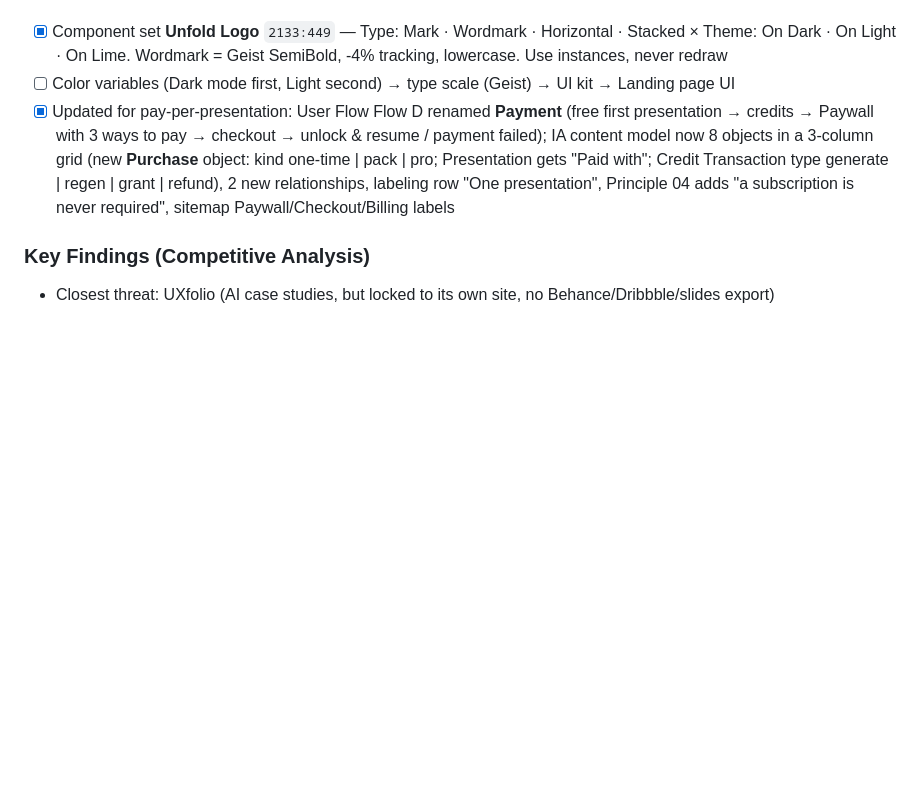
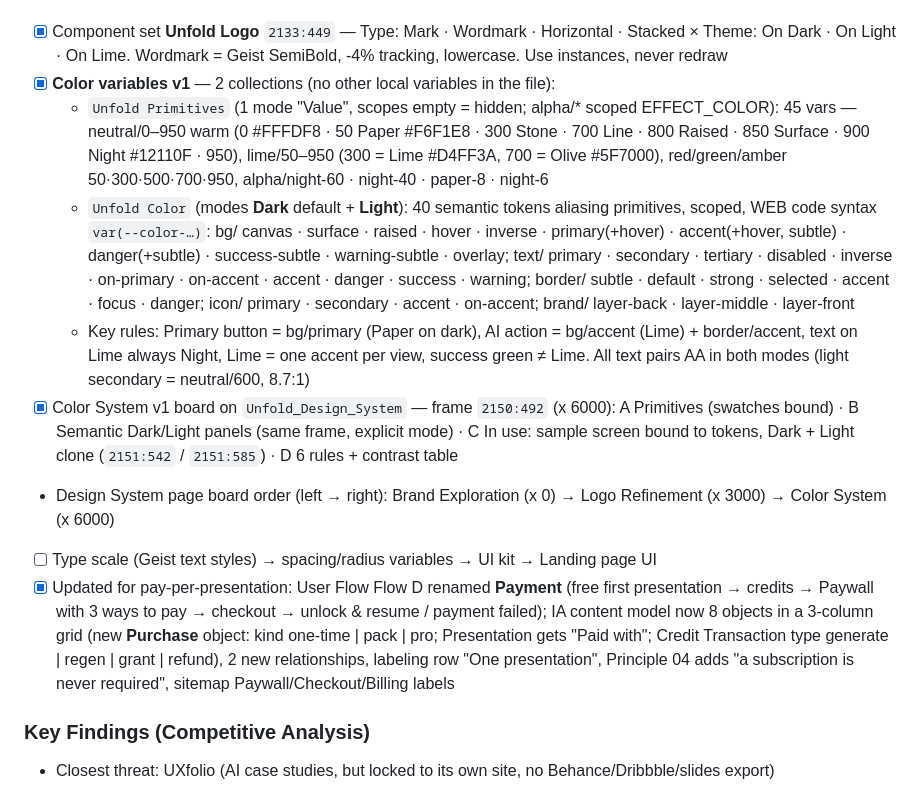
Before and after one commit to KarimMedhat/Claude_Home, a Markdown page: CLAUDE.md, the part around the change. Rendered like a GitHub page; blank space fills up the shorter version.

Commit message:
Log Unfold color variables and Color System board
Co-Authored-By: Claude Opus 5.5 <noreply@anthropic.com>
Claude-Session: https://claude.ai/code/session_011AAAAeYB2StC12SrUDWNmV

```diff
--- a/CLAUDE.md
+++ b/CLAUDE.md
@@ -247,7 +247,13 @@ Project type → Output format → Industry → Scope → Upload (screens / Figm
 - [x] Logo Refinement v1 on `Unfold_Design_System` — board `2133:303` (x 3000): 0 Accent Violet vs Lime · A Direction B sketch → v1 (5 changes) · B Construction (48-unit grid: cards 26u, radius 7u, step 8u diagonal back bottom-left → front top-right, 2u knockout gaps, visible 42×42) · C Lockups + rules (mark height = ascender of "unfold", gap 0.36× mark; stacked mark 1.6× ascender) · D Clear space (x = 8u step) & min sizes (mark 16px, horizontal 88px wide, stacked 48px tall) · E Color themes · F App icon (Night squircle, mark 60%; favicon 80% under 32px) + browser/app bar in context · G 6 misuse rules · H components
 - Mark colors: On Dark Olive #5F7000 / Lime #D4FF3A / Paper #F6F1E8 (back → front) · On Light Stone / Olive / Ink · On Lime all Night
 - [x] Component set **Unfold Logo** `2133:449` — Type: Mark · Wordmark · Horizontal · Stacked × Theme: On Dark · On Light · On Lime. Wordmark = Geist SemiBold, -4% tracking, lowercase. Use instances, never redraw
-- [ ] Color variables (Dark mode first, Light second) → type scale (Geist) → UI kit → Landing page UI
+- [x] **Color variables v1** — 2 collections (no other local variables in the file):
+  - `Unfold Primitives` (1 mode "Value", scopes empty = hidden; alpha/* scoped EFFECT_COLOR): 45 vars — neutral/0–950 warm (0 #FFFDF8 · 50 Paper #F6F1E8 · 300 Stone · 700 Line · 800 Raised · 850 Surface · 900 Night #12110F · 950), lime/50–950 (300 = Lime #D4FF3A, 700 = Olive #5F7000), red/green/amber 50·300·500·700·950, alpha/night-60 · night-40 · paper-8 · night-6
+  - `Unfold Color` (modes **Dark** default + **Light**): 40 semantic tokens aliasing primitives, scoped, WEB code syntax `var(--color-…)`: bg/ canvas · surface · raised · hover · inverse · primary(+hover) · accent(+hover, subtle) · danger(+subtle) · success-subtle · warning-subtle · overlay; text/ primary · secondary · tertiary · disabled · inverse · on-primary · on-accent · accent · danger · success · warning; border/ subtle · default · strong · selected · accent · focus · danger; icon/ primary · secondary · accent · on-accent; brand/ layer-back · layer-middle · layer-front
+  - Key rules: Primary button = bg/primary (Paper on dark), AI action = bg/accent (Lime) + border/accent, text on Lime always Night, Lime = one accent per view, success green ≠ Lime. All text pairs AA in both modes (light secondary = neutral/600, 8.7:1)
+- [x] Color System v1 board on `Unfold_Design_System` — frame `2150:492` (x 6000): A Primitives (swatches bound) · B Semantic Dark/Light panels (same frame, explicit mode) · C In use: sample screen bound to tokens, Dark + Light clone (`2151:542` / `2151:585`) · D 6 rules + contrast table
+- Design System page board order (left → right): Brand Exploration (x 0) → Logo Refinement (x 3000) → Color System (x 6000)
+- [ ] Type scale (Geist text styles) → spacing/radius variables → UI kit → Landing page UI
 - [x] Updated for pay-per-presentation: User Flow Flow D renamed **Payment** (free first presentation → credits → Paywall with 3 ways to pay → checkout → unlock & resume / payment failed); IA content model now 8 objects in a 3-column grid (new **Purchase** object: kind one-time | pack | pro; Presentation gets "Paid with"; Credit Transaction type generate | regen | grant | refund), 2 new relationships, labeling row "One presentation", Principle 04 adds "a subscription is never required", sitemap Paywall/Checkout/Billing labels
 
 ### Key Findings (Competitive Analysis)
```
